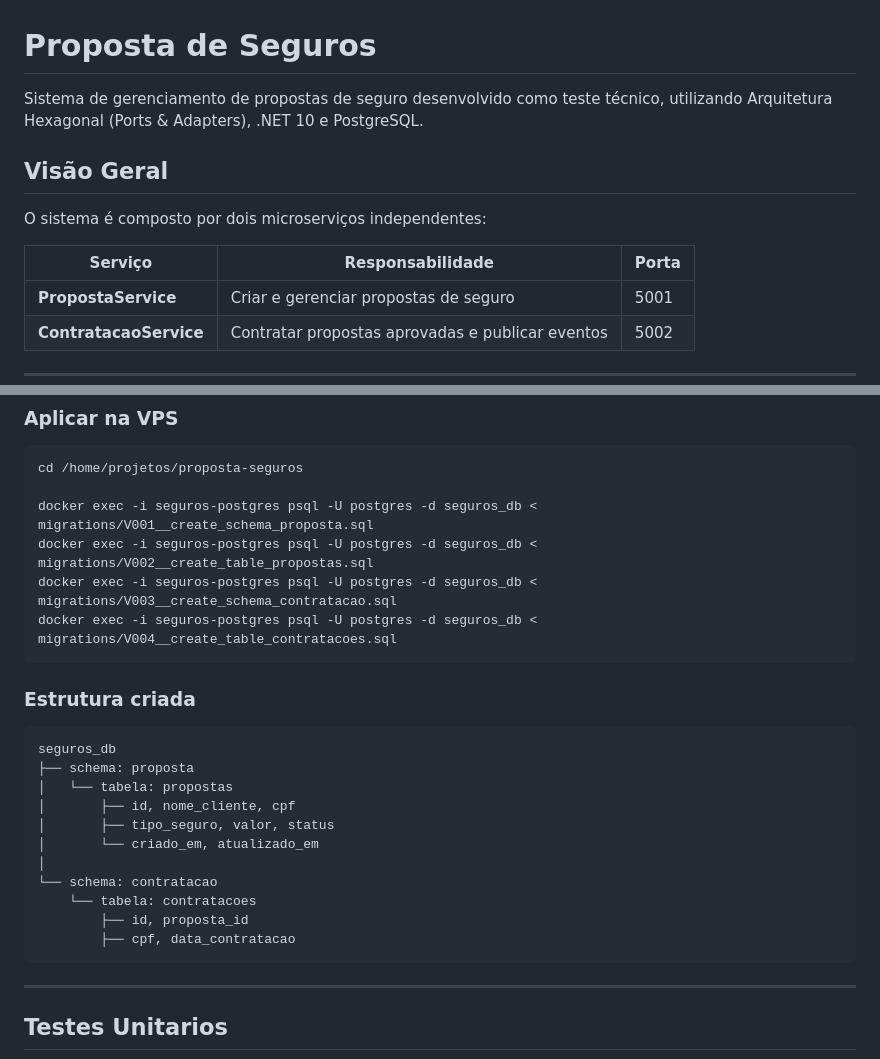
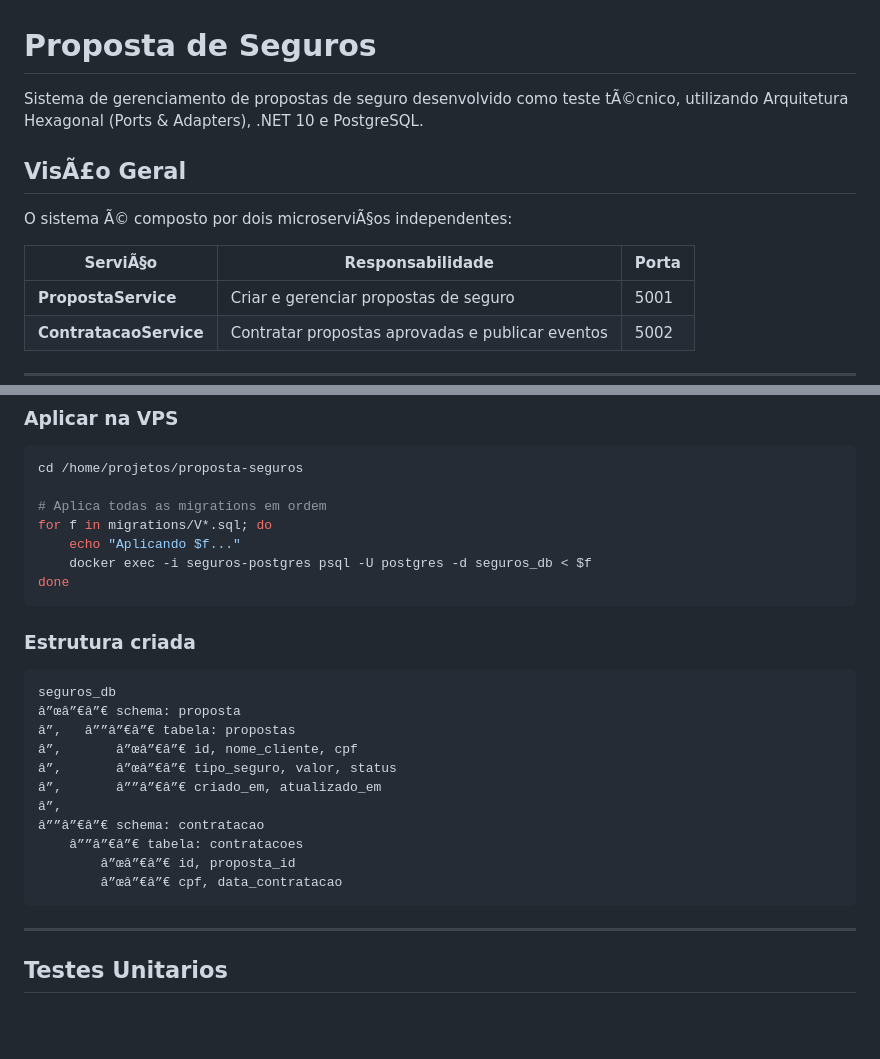
Before and after one commit to josehelioaraujo/proposta-seguros, a Markdown page: README.md, 2 parts joined by grey strips. GitHub-like rendering; blank space fills up the shorter version.

````diff
--- a/README.md
+++ b/README.md
@@ -1,13 +1,13 @@
 # Proposta de Seguros
 
-Sistema de gerenciamento de propostas de seguro desenvolvido como teste técnico,
+Sistema de gerenciamento de propostas de seguro desenvolvido como teste tÃ©cnico,
 utilizando Arquitetura Hexagonal (Ports & Adapters), .NET 10 e PostgreSQL.
 
-## Visão Geral
+## VisÃ£o Geral
 
-O sistema é composto por dois microserviços independentes:
+O sistema Ã© composto por dois microserviÃ§os independentes:
 
-| Serviço | Responsabilidade | Porta |
+| ServiÃ§o | Responsabilidade | Porta |
 |---|---|---|
 | **PropostaService** | Criar e gerenciar propostas de seguro | 5001 |
 | **ContratacaoService** | Contratar propostas aprovadas e publicar eventos | 5002 |
@@ -166,26 +166,27 @@ As migrations criam os schemas e tabelas no PostgreSQL.
 ```bash
 cd /home/projetos/proposta-seguros
 
-docker exec -i seguros-postgres psql -U postgres -d seguros_db < migrations/V001__create_schema_proposta.sql
-docker exec -i seguros-postgres psql -U postgres -d seguros_db < migrations/V002__create_table_propostas.sql
-docker exec -i seguros-postgres psql -U postgres -d seguros_db < migrations/V003__create_schema_contratacao.sql
-docker exec -i seguros-postgres psql -U postgres -d seguros_db < migrations/V004__create_table_contratacoes.sql
+# Aplica todas as migrations em ordem
+for f in migrations/V*.sql; do
+    echo "Aplicando $f..."
+    docker exec -i seguros-postgres psql -U postgres -d seguros_db < $f
+done
 ```
 
 ### Estrutura criada
 
 ```
 seguros_db
-├── schema: proposta
-│   └── tabela: propostas
-│       ├── id, nome_cliente, cpf
-│       ├── tipo_seguro, valor, status
-│       └── criado_em, atualizado_em
-│
-└── schema: contratacao
-    └── tabela: contratacoes
-        ├── id, proposta_id
-        ├── cpf, data_contratacao
+â”œâ”€â”€ schema: proposta
+â”‚   â””â”€â”€ tabela: propostas
+â”‚       â”œâ”€â”€ id, nome_cliente, cpf
+â”‚       â”œâ”€â”€ tipo_seguro, valor, status
+â”‚       â””â”€â”€ criado_em, atualizado_em
+â”‚
+â””â”€â”€ schema: contratacao
+    â””â”€â”€ tabela: contratacoes
+        â”œâ”€â”€ id, proposta_id
+        â”œâ”€â”€ cpf, data_contratacao
 ```
 
 ---
````
Also changed, not shown: other parts of README.md (+41 -40 lines).
